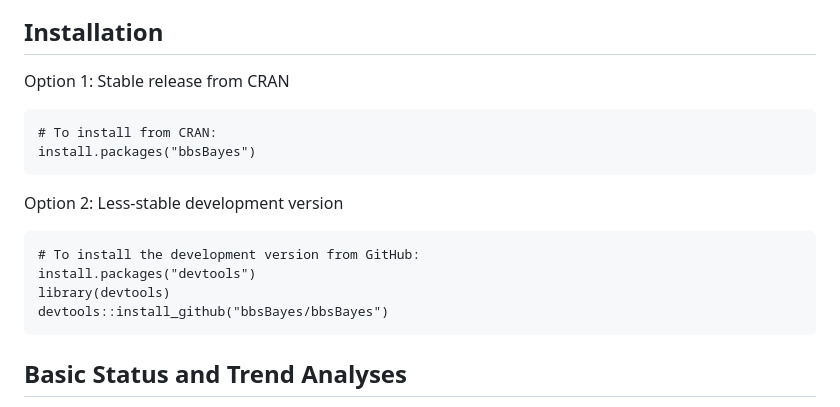
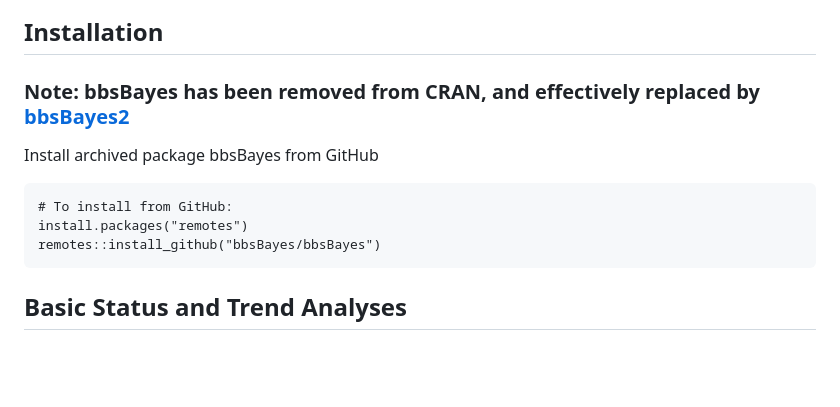
Before and after one commit to bbsBayes/bbsBayes, a Markdown page: README.md, the part around the change. GitHub-like rendering; blank space fills up the shorter version.

Commit message:
Update README.md to remove links to CRAN

````diff
--- a/README.md
+++ b/README.md
@@ -16,20 +16,14 @@ bbsBayes is a package to perform hierarchical Bayesian analysis of North America
 
 ## Installation
 
-Option 1: Stable release from CRAN
+### Note: bbsBayes has been removed from CRAN, and effectively replaced by [bbsBayes2](https://github.com/bbsBayes/bbsBayes)
+
+Install archived package bbsBayes from GitHub
 
 ``` {.r}
-# To install from CRAN:
-install.packages("bbsBayes")
-```
-
-Option 2: Less-stable development version
-
-``` {.r}
-# To install the development version from GitHub:
-install.packages("devtools")
-library(devtools)
-devtools::install_github("bbsBayes/bbsBayes")
+# To install from GitHub:
+install.packages("remotes")
+remotes::install_github("bbsBayes/bbsBayes")
 ```
 
 ## Basic Status and Trend Analyses
````
